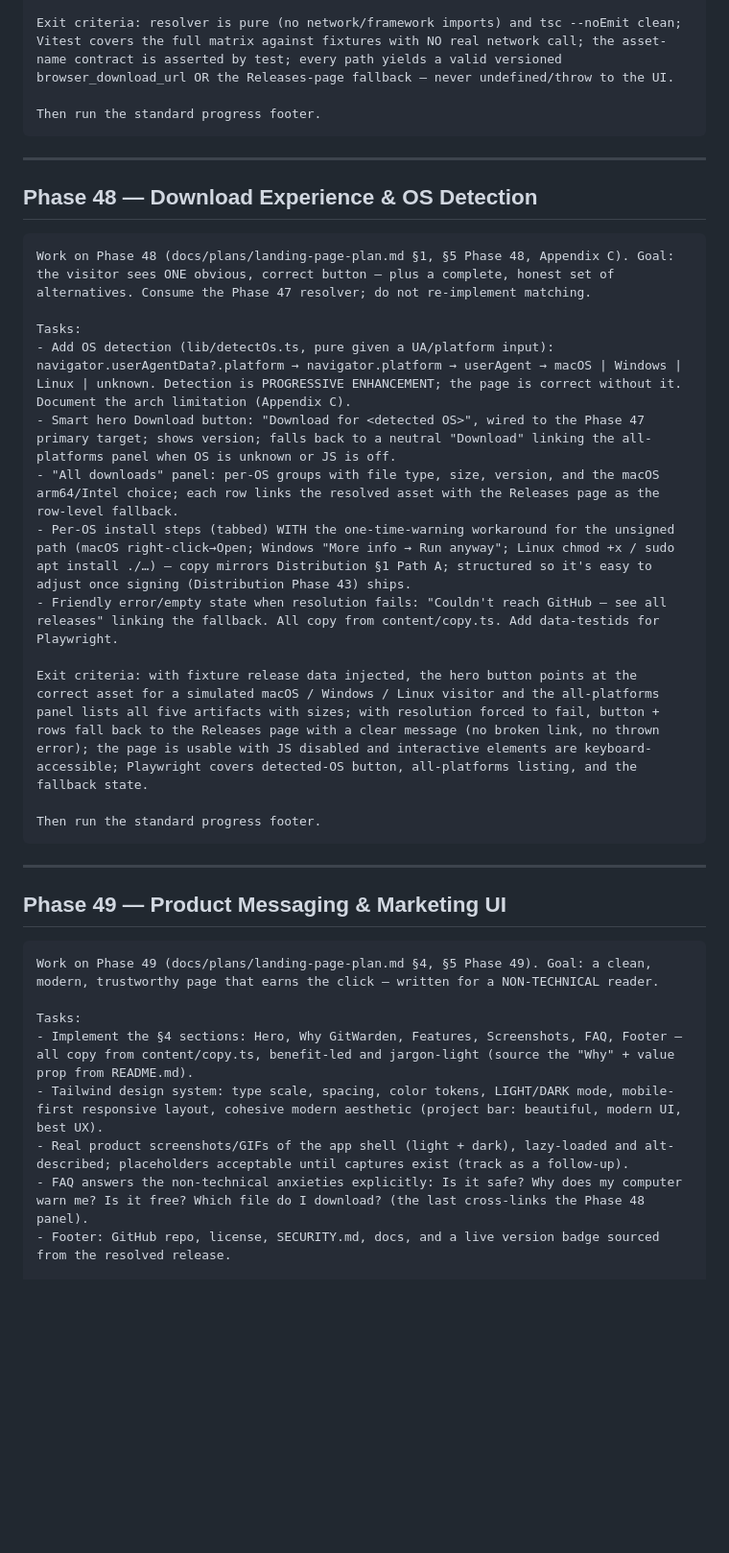
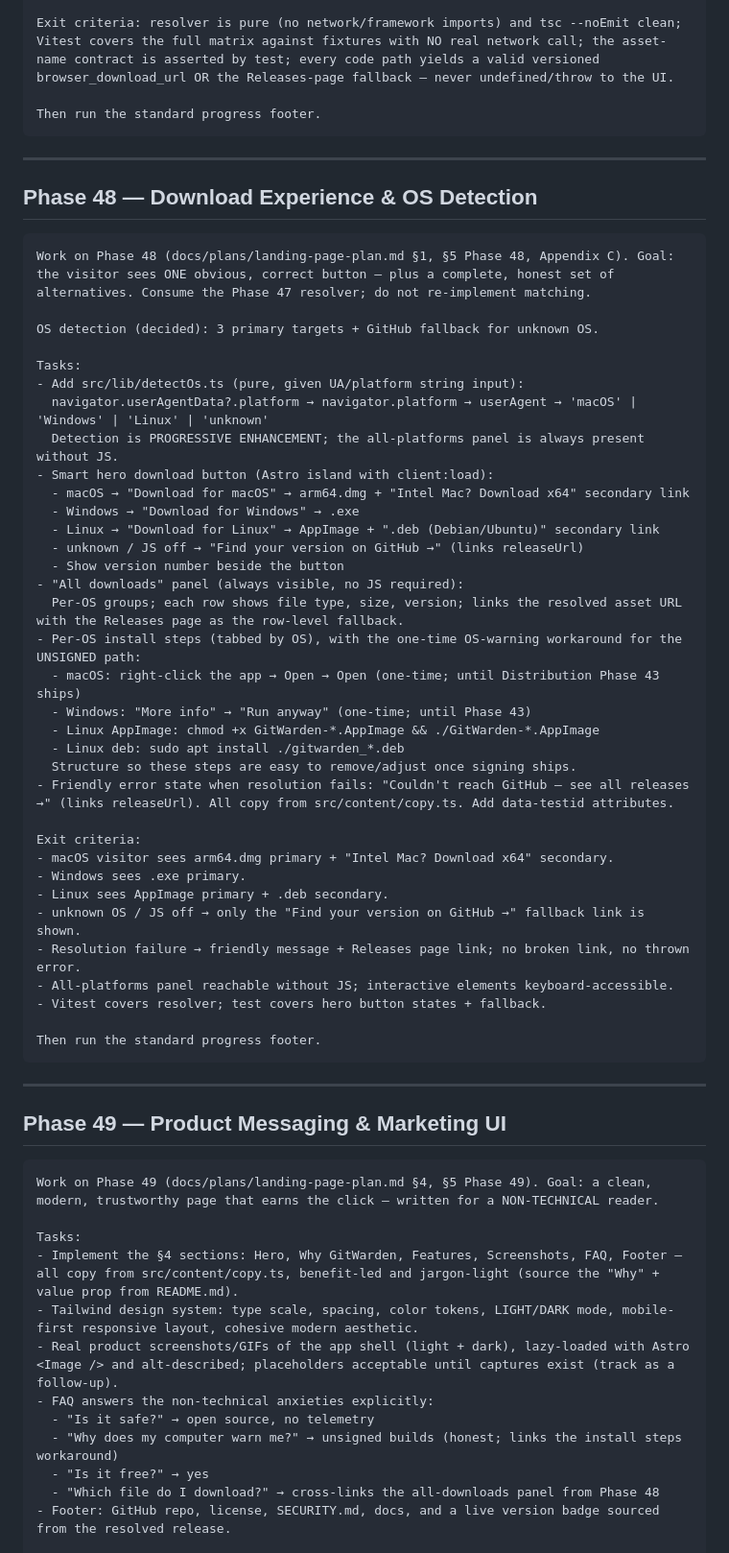
Before and after one commit to shchadyloTaras/gitwarden, a Markdown page: docs/prompts/landing-page-prompts.md, the part around one of its changes. Shown at 96% size. Drawn GitHub-style; blank space fills up the shorter version.

````diff
--- a/docs/prompts/landing-page-prompts.md
+++ b/docs/prompts/landing-page-prompts.md
@@ -79,5 +128,5 @@ Tasks:
 
-Exit criteria: resolver is pure (no network/framework imports) and tsc --noEmit clean; Vitest covers the full matrix against fixtures with NO real network call; the asset-name contract is asserted by test; every path yields a valid versioned browser_download_url OR the Releases-page fallback — never undefined/throw to the UI.
+Exit criteria: resolver is pure (no network/framework imports) and tsc --noEmit clean; Vitest covers the full matrix against fixtures with NO real network call; the asset-name contract is asserted by test; every code path yields a valid versioned browser_download_url OR the Releases-page fallback — never undefined/throw to the UI.
 
 Then run the standard progress footer.
 ```
@@ -89,14 +138,36 @@ Then run the standard progress footer.
 ```
 Work on Phase 48 (docs/plans/landing-page-plan.md §1, §5 Phase 48, Appendix C). Goal: the visitor sees ONE obvious, correct button — plus a complete, honest set of alternatives. Consume the Phase 47 resolver; do not re-implement matching.
 
+OS detection (decided): 3 primary targets + GitHub fallback for unknown OS.
+
 Tasks:
-- Add OS detection (lib/detectOs.ts, pure given a UA/platform input): navigator.userAgentData?.platform → navigator.platform → userAgent → macOS | Windows | Linux | unknown. Detection is PROGRESSIVE ENHANCEMENT; the page is correct without it. Document the arch limitation (Appendix C).
-- Smart hero Download button: "Download for <detected OS>", wired to the Phase 47 primary target; shows version; falls back to a neutral "Download" linking the all-platforms panel when OS is unknown or JS is off.
-- "All downloads" panel: per-OS groups with file type, size, version, and the macOS arm64/Intel choice; each row links the resolved asset with the Releases page as the row-level fallback.
-- Per-OS install steps (tabbed) WITH the one-time-warning workaround for the unsigned path (macOS right-click→Open; Windows "More info → Run anyway"; Linux chmod +x / sudo apt install ./…) — copy mirrors Distribution §1 Path A; structured so it's easy to adjust once signing (Distribution Phase 43) ships.
-- Friendly error/empty state when resolution fails: "Couldn't reach GitHub — see all releases" linking the fallback. All copy from content/copy.ts. Add data-testids for Playwright.
+- Add src/lib/detectOs.ts (pure, given UA/platform string input):
+  navigator.userAgentData?.platform → navigator.platform → userAgent → 'macOS' | 'Windows' | 'Linux' | 'unknown'
+  Detection is PROGRESSIVE ENHANCEMENT; the all-platforms panel is always present without JS.
+- Smart hero download button (Astro island with client:load):
+  - macOS → "Download for macOS" → arm64.dmg + "Intel Mac? Download x64" secondary link
+  - Windows → "Download for Windows" → .exe
+  - Linux → "Download for Linux" → AppImage + ".deb (Debian/Ubuntu)" secondary link
+  - unknown / JS off → "Find your version on GitHub →" (links releaseUrl)
+  - Show version number beside the button
+- "All downloads" panel (always visible, no JS required):
+  Per-OS groups; each row shows file type, size, version; links the resolved asset URL with the Releases page as the row-level fallback.
+- Per-OS install steps (tabbed by OS), with the one-time OS-warning workaround for the UNSIGNED path:
+  - macOS: right-click the app → Open → Open (one-time; until Distribution Phase 43 ships)
+  - Windows: "More info" → "Run anyway" (one-time; until Phase 43)
+  - Linux AppImage: chmod +x GitWarden-*.AppImage && ./GitWarden-*.AppImage
+  - Linux deb: sudo apt install ./gitwarden_*.deb
+  Structure so these steps are easy to remove/adjust once signing ships.
+- Friendly error state when resolution fails: "Couldn't reach GitHub — see all releases →" (links releaseUrl). All copy from src/content/copy.ts. Add data-testid attributes.
 
-Exit criteria: with fixture release data injected, the hero button points at the correct asset for a simulated macOS / Windows / Linux visitor and the all-platforms panel lists all five artifacts with sizes; with resolution forced to fail, button + rows fall back to the Releases page with a clear message (no broken link, no thrown error); the page is usable with JS disabled and interactive elements are keyboard-accessible; Playwright covers detected-OS button, all-platforms listing, and the fallback state.
+Exit criteria:
+- macOS visitor sees arm64.dmg primary + "Intel Mac? Download x64" secondary.
+- Windows sees .exe primary.
+- Linux sees AppImage primary + .deb secondary.
+- unknown OS / JS off → only the "Find your version on GitHub →" fallback link is shown.
+- Resolution failure → friendly message + Releases page link; no broken link, no thrown error.
+- All-platforms panel reachable without JS; interactive elements keyboard-accessible.
+- Vitest covers resolver; test covers hero button states + fallback.
 
 Then run the standard progress footer.
 ```
@@ -109,10 +180,14 @@ Then run the standard progress footer.
 Work on Phase 49 (docs/plans/landing-page-plan.md §4, §5 Phase 49). Goal: a clean, modern, trustworthy page that earns the click — written for a NON-TECHNICAL reader.
 
 Tasks:
-- Implement the §4 sections: Hero, Why GitWarden, Features, Screenshots, FAQ, Footer — all copy from content/copy.ts, benefit-led and jargon-light (source the "Why" + value prop from README.md).
-- Tailwind design system: type scale, spacing, color tokens, LIGHT/DARK mode, mobile-first responsive layout, cohesive modern aesthetic (project bar: beautiful, modern UI, best UX).
-- Real product screenshots/GIFs of the app shell (light + dark), lazy-loaded and alt-described; placeholders acceptable until captures exist (track as a follow-up).
-- FAQ answers the non-technical anxieties explicitly: Is it safe? Why does my computer warn me? Is it free? Which file do I download? (the last cross-links the Phase 48 panel).
+- Implement the §4 sections: Hero, Why GitWarden, Features, Screenshots, FAQ, Footer — all copy from src/content/copy.ts, benefit-led and jargon-light (source the "Why" + value prop from README.md).
+- Tailwind design system: type scale, spacing, color tokens, LIGHT/DARK mode, mobile-first responsive layout, cohesive modern aesthetic.
+- Real product screenshots/GIFs of the app shell (light + dark), lazy-loaded with Astro <Image /> and alt-described; placeholders acceptable until captures exist (track as a follow-up).
+- FAQ answers the non-technical anxieties explicitly:
+  - "Is it safe?" → open source, no telemetry
+  - "Why does my computer warn me?" → unsigned builds (honest; links the install steps workaround)
+  - "Is it free?" → yes
+  - "Which file do I download?" → cross-links the all-downloads panel from Phase 48
 - Footer: GitHub repo, license, SECURITY.md, docs, and a live version badge sourced from the resolved release.
 
 Exit criteria: the full page renders responsively at mobile/tablet/desktop in BOTH light and dark mode with no layout breakage; all copy comes from the single content module (no hardcoded strings in components); screenshots (or tracked placeholders) render with alt text; the page reads clearly to a non-technical visitor (no unexplained git/CLI jargon on the primary path).
````
Also changed, not shown: other parts of docs/prompts/landing-page-prompts.md (+94 -43 lines), docs/plans/landing-page-plan.md (+125 -126 lines), docs/progress-log.md (+7 -0 lines).
